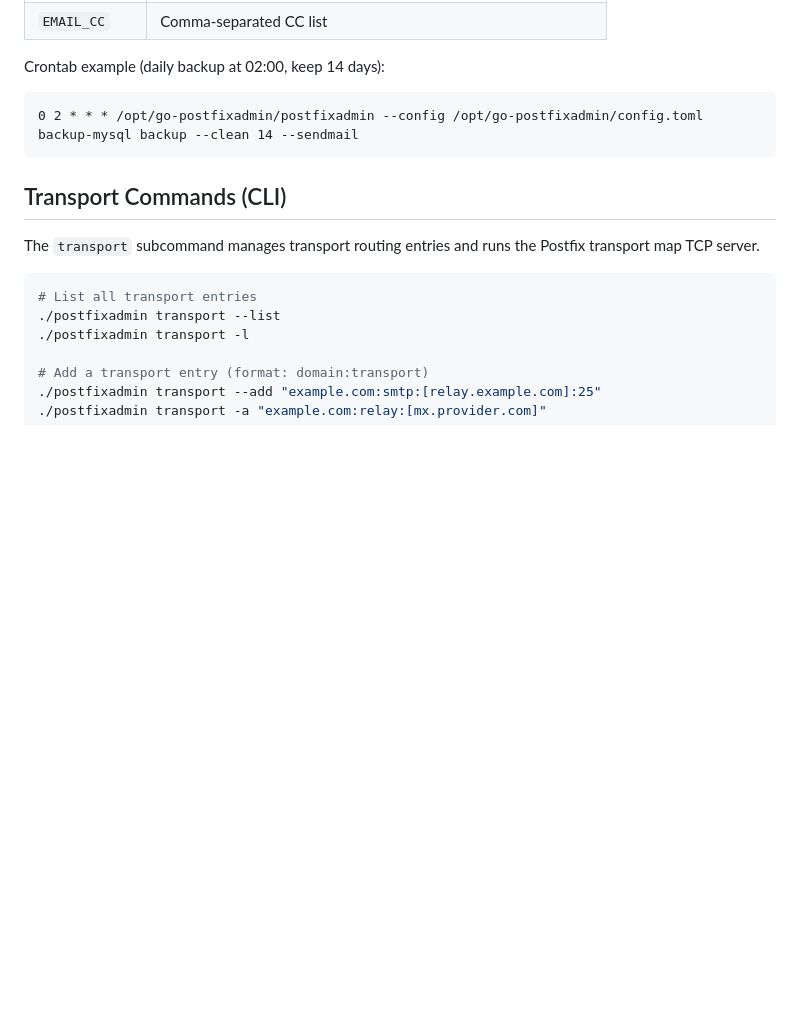
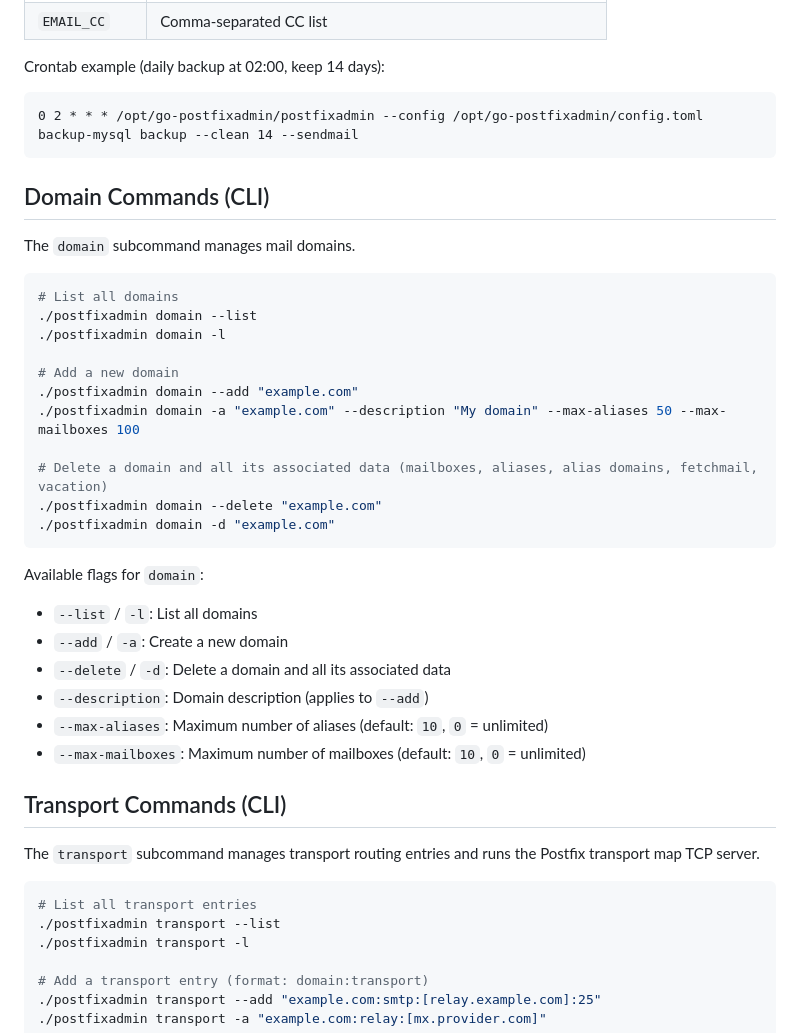
Before and after one commit to jniltinho/go-postfixadmin, a Markdown page: DEVELOPMENT.md, the part around the change. Drawn GitHub-style; blank space fills up the shorter version.

Commit message:
docs: add documentation for domain management CLI commands

````diff
--- a/DEVELOPMENT.md
+++ b/DEVELOPMENT.md
@@ -298,6 +298,33 @@ Crontab example (daily backup at 02:00, keep 14 days):
 0 2 * * * /opt/go-postfixadmin/postfixadmin --config /opt/go-postfixadmin/config.toml backup-mysql backup --clean 14 --sendmail
 ```
 
+## Domain Commands (CLI)
+
+The `domain` subcommand manages mail domains.
+
+```bash
+# List all domains
+./postfixadmin domain --list
+./postfixadmin domain -l
+
+# Add a new domain
+./postfixadmin domain --add "example.com"
+./postfixadmin domain -a "example.com" --description "My domain" --max-aliases 50 --max-mailboxes 100
+
+# Delete a domain and all its associated data (mailboxes, aliases, alias domains, fetchmail, vacation)
+./postfixadmin domain --delete "example.com"
+./postfixadmin domain -d "example.com"
+```
+
+Available flags for `domain`:
+
+- `--list` / `-l`: List all domains
+- `--add` / `-a`: Create a new domain
+- `--delete` / `-d`: Delete a domain and all its associated data
+- `--description`: Domain description (applies to `--add`)
+- `--max-aliases`: Maximum number of aliases (default: `10`, `0` = unlimited)
+- `--max-mailboxes`: Maximum number of mailboxes (default: `10`, `0` = unlimited)
+
 ## Transport Commands (CLI)
 
 The `transport` subcommand manages transport routing entries and runs the Postfix transport map TCP server.
````
